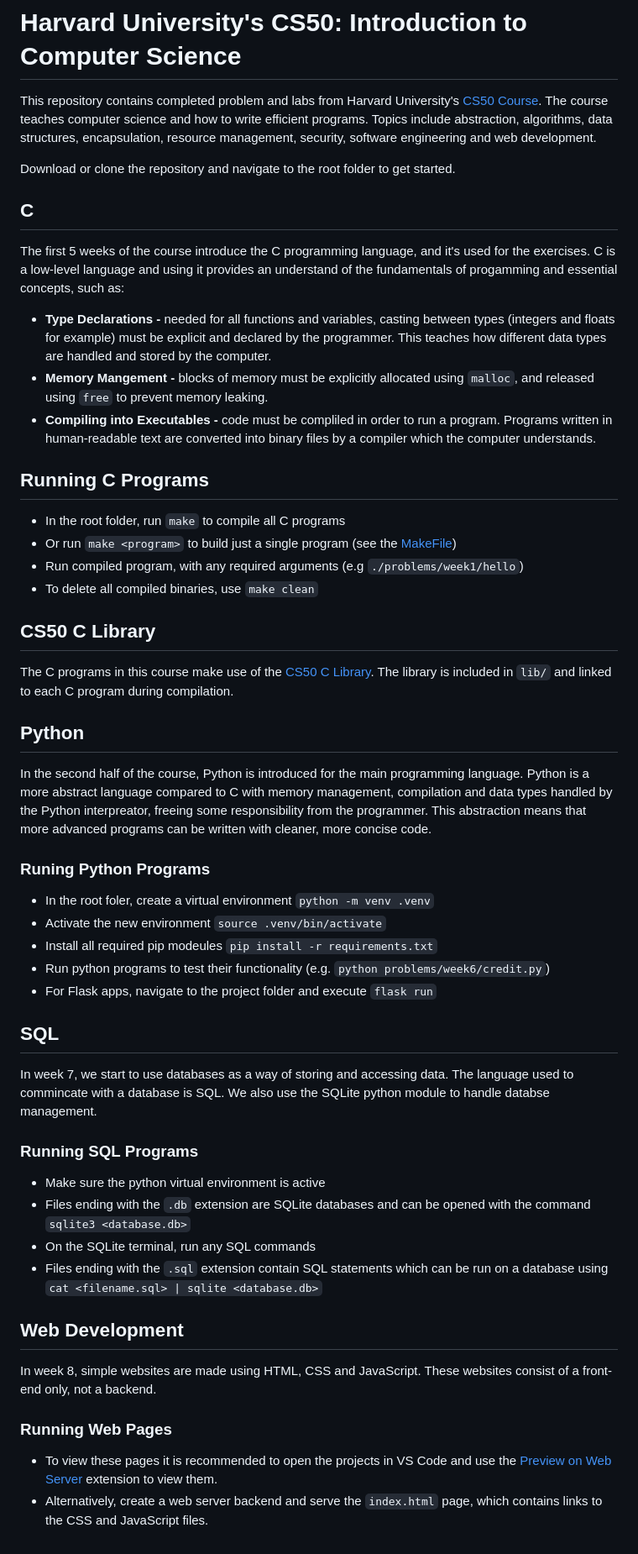
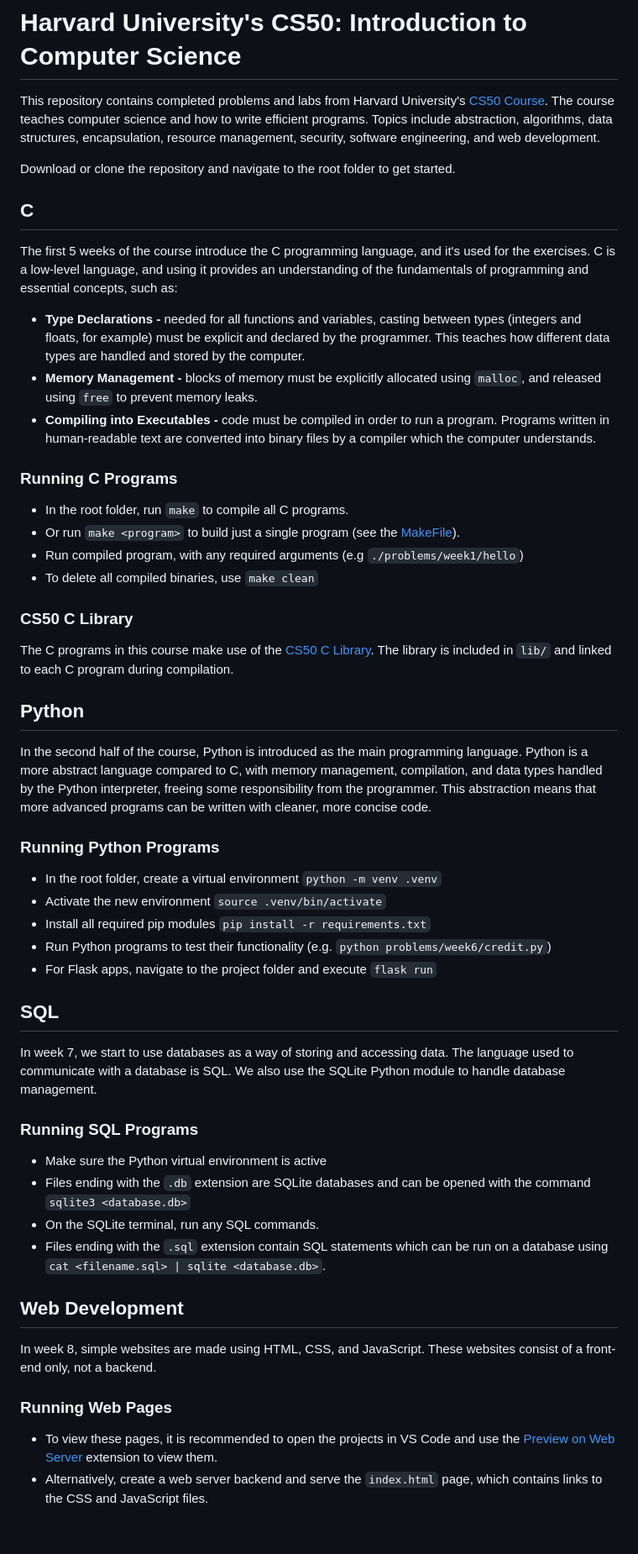
Before and after one commit to arron-dunne/harvard-cs50, a Markdown page: README.md, the part around the change. Shown: that part at 84% size. Drawn GitHub-style.

Commit message:
fixed typos

```diff
--- a/README.md
+++ b/README.md
@@ -1,46 +1,46 @@
 # Harvard University's CS50: Introduction to Computer Science
 
-This repository contains completed problem and labs from Harvard University's [CS50 Course](https://cs50.harvard.edu/x/2022/). The course teaches computer science and how to write efficient programs. Topics include abstraction, algorithms, data structures, encapsulation, resource management, security, software engineering and web development.
+This repository contains completed problems and labs from Harvard University's [CS50 Course](https://cs50.harvard.edu/x/2022/). The course teaches computer science and how to write efficient programs. Topics include abstraction, algorithms, data structures, encapsulation, resource management, security, software engineering, and web development.
 
 Download or clone the repository and navigate to the root folder to get started.
 
 ## C
-The first 5 weeks of the course introduce the C programming language, and it's used for the exercises. C is a low-level language and using it provides an understand of the fundamentals of progamming and essential concepts, such as:
-- **Type Declarations -** needed for all functions and variables, casting between types (integers and floats for example) must be explicit and declared by the programmer. This teaches how different data types are handled and stored by the computer.
-- **Memory Mangement -** blocks of memory must be explicitly allocated using `malloc`, and released using `free` to prevent memory leaking.
-- **Compiling into Executables -** code must be compliled in order to run a program. Programs written in human-readable text are converted into binary files by a compiler which the computer understands.
+The first 5 weeks of the course introduce the C programming language, and it's used for the exercises. C is a low-level language, and using it provides an understanding of the fundamentals of programming and essential concepts, such as:
+- **Type Declarations -** needed for all functions and variables, casting between types (integers and floats, for example) must be explicit and declared by the programmer. This teaches how different data types are handled and stored by the computer.
+- **Memory Management -** blocks of memory must be explicitly allocated using `malloc`, and released using `free` to prevent memory leaks.
+- **Compiling into Executables -** code must be compiled in order to run a program. Programs written in human-readable text are converted into binary files by a compiler which the computer understands.
 
-## Running C Programs
-- In the root folder, run `make` to compile all C programs
-- Or run `make <program>` to build just a single program (see the [MakeFile](/Makefile))
+### Running C Programs
+- In the root folder, run `make` to compile all C programs.
+- Or run `make <program>` to build just a single program (see the [MakeFile](/Makefile)).
 - Run compiled program, with any required arguments (e.g `./problems/week1/hello`)
 - To delete all compiled binaries, use `make clean`
 
-## CS50 C Library
+### CS50 C Library
 The C programs in this course make use of the [CS50 C Library](https://github.com/cs50/libcs50). The library is included in `lib/` and linked to each C program during compilation.
 
 ## Python
-In the second half of the course, Python is introduced for the main programming language. Python is a more abstract language compared to C with memory management, compilation and data types handled by the Python interpreator, freeing some responsibility from the programmer. This abstraction means that more advanced programs can be written with cleaner, more concise code.
+In the second half of the course, Python is introduced as the main programming language. Python is a more abstract language compared to C, with memory management, compilation, and data types handled by the Python interpreter, freeing some responsibility from the programmer. This abstraction means that more advanced programs can be written with cleaner, more concise code.
 
-### Runing Python Programs
-- In the root foler, create a virtual environment `python -m venv .venv`
+### Running Python Programs
+- In the root folder, create a virtual environment `python -m venv .venv`
 - Activate the new environment `source .venv/bin/activate`
-- Install all required pip modeules `pip install -r requirements.txt`
-- Run python programs to test their functionality (e.g. `python problems/week6/credit.py`)
+- Install all required pip modules `pip install -r requirements.txt`
+- Run Python programs to test their functionality (e.g. `python problems/week6/credit.py`)
 - For Flask apps, navigate to the project folder and execute `flask run`
 
 ## SQL
-In week 7, we start to use databases as a way of storing and accessing data. The language used to commincate with a database is SQL. We also use the SQLite python module to handle databse management.
+In week 7, we start to use databases as a way of storing and accessing data. The language used to communicate with a database is SQL. We also use the SQLite Python module to handle database management.
 
 ### Running SQL Programs
-- Make sure the python virtual environment is active
+- Make sure the Python virtual environment is active
 - Files ending with the `.db` extension are SQLite databases and can be opened with the command `sqlite3 <database.db>`
-- On the SQLite terminal, run any SQL commands
-- Files ending with the `.sql` extension contain SQL statements which can be run on a database using `cat <filename.sql> | sqlite <database.db>`
+- On the SQLite terminal, run any SQL commands.
+- Files ending with the `.sql` extension contain SQL statements which can be run on a database using `cat <filename.sql> | sqlite <database.db>`.
 
 ## Web Development
-In week 8, simple websites are made using HTML, CSS and JavaScript. These websites consist of a front-end only, not a backend.
+In week 8, simple websites are made using HTML, CSS, and JavaScript. These websites consist of a front-end only, not a backend.
 
 ### Running Web Pages
-- To view these pages it is recommended to open the projects in VS Code and use the [Preview on Web Server](https://marketplace.visualstudio.com/items?itemName=yuichinukiyama.vscode-preview-server) extension to view them.
+- To view these pages, it is recommended to open the projects in VS Code and use the [Preview on Web Server](https://marketplace.visualstudio.com/items?itemName=yuichinukiyama.vscode-preview-server) extension to view them.
 - Alternatively, create a web server backend and serve the `index.html` page, which contains links to the CSS and JavaScript files.
```
